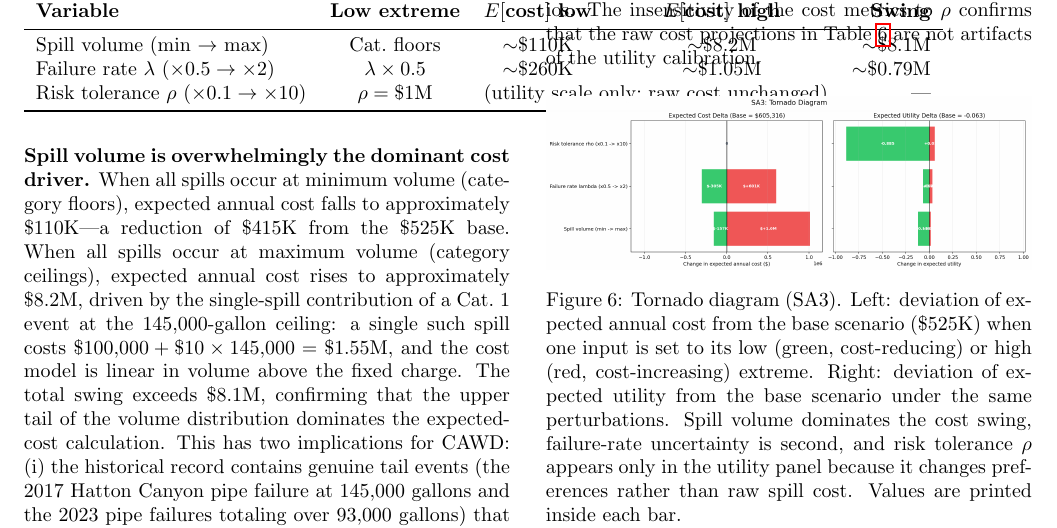
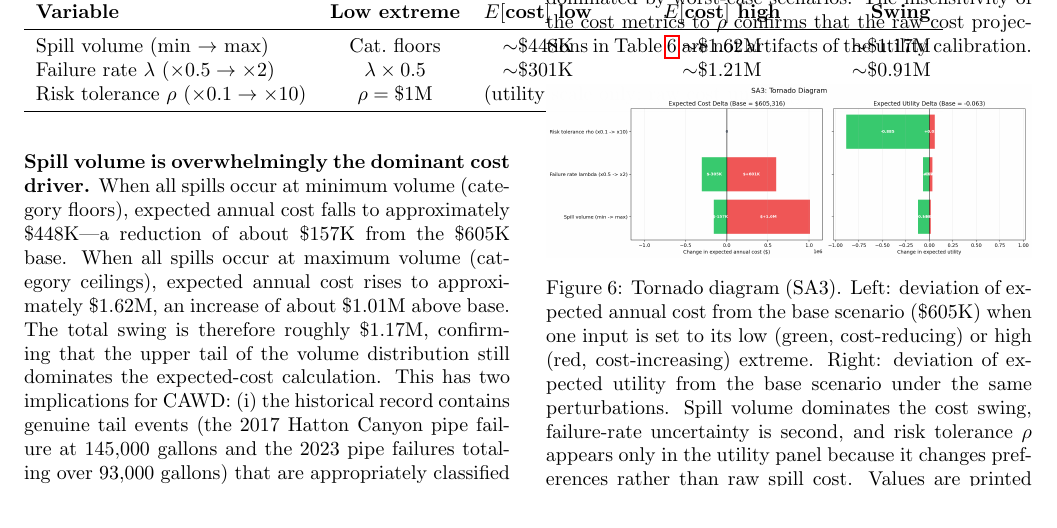
Before and after one commit to osoriom-glitch/cawd-risk-dashboard, a LaTeX paper (src/CAWD Sewer Spill Analysis-Current.tex): part of page 17 of 21, cut so that both start at the same text. Compiled offline with pdfLaTeX.

Commit message:
Align SA3 tornado discussion with current figure outputs

```diff
--- a/src/CAWD Sewer Spill Analysis-Current.tex
+++ b/src/CAWD Sewer Spill Analysis-Current.tex
@@ -1587,9 +1587,9 @@ risk tolerance $\rho$ is visible even though raw cost is unchanged.
   & \textbf{$E[\text{cost}]$ high} & \textbf{Swing} \\
 \midrule
 Spill volume (min $\to$ max) & Cat.\ floors
-  & $\sim$\$110K & $\sim$\$8.2M & $\sim$\$8.1M \\
+  & $\sim$\$448K & $\sim$\$1.62M & $\sim$\$1.17M \\
 Failure rate $\lambda$ ($\times 0.5 \to \times 2$) & $\lambda \times 0.5$
-  & $\sim$\$260K & $\sim$\$1.05M & $\sim$\$0.79M \\
+  & $\sim$\$301K & $\sim$\$1.21M & $\sim$\$0.91M \\
 Risk tolerance $\rho$ ($\times 0.1 \to \times 10$) & $\rho = \$1$M
   & \multicolumn{2}{c}{(utility scale only; raw cost unchanged)} & --- \\
 \bottomrule
@@ -1598,15 +1598,13 @@ Risk tolerance $\rho$ ($\times 0.1 \to \times 10$) & $\rho = \$1$M
 
 \textbf{Spill volume is overwhelmingly the dominant cost driver.}
 When all spills occur at minimum volume (category floors), expected
-annual cost falls to approximately \$110K---a reduction of
-\$415K from the \$525K base. When all spills occur at maximum volume
-(category ceilings), expected annual cost rises to approximately
-\$8.2M, driven by the single-spill contribution of a Cat.~1 event at
-the 145{,}000-gallon ceiling: a single such spill costs
-$\$100{,}000 + \$10 \times 145{,}000 = \$1.55$M, and the cost model
-is linear in volume above the fixed charge. The total swing exceeds
-\$8.1M, confirming that the upper tail of the volume distribution
-dominates the expected-cost calculation. This has two implications
+annual cost falls to approximately \$448K---a reduction of
+about \$157K from the \$605K base. When all spills occur at maximum
+volume (category ceilings), expected annual cost rises to approximately
+\$1.62M, an increase of about \$1.01M above base. The total swing is
+therefore roughly \$1.17M, confirming that the upper tail of the
+volume distribution still dominates the expected-cost calculation.
+This has two implications
 for CAWD: (i) the historical record contains genuine tail events
 (the 2017 Hatton Canyon pipe failure at 145{,}000 gallons and the
 2023 pipe failures totaling over 93{,}000 gallons) that are
@@ -1651,7 +1651,7 @@ of the utility calibration.
   \centering
   \includegraphics[width=\columnwidth]{figures/sa3_tornado.png}
   \caption{Tornado diagram (SA3). Left: deviation of expected annual
-    cost from the base scenario (\$525K) when one input is set to
+    cost from the base scenario (\$605K) when one input is set to
     its low (green, cost-reducing) or high (red, cost-increasing)
     extreme. Right: deviation of expected utility from the base
     scenario under the same perturbations. Spill volume dominates the
```
Also changed, not shown: src/CAWD Sewer Spill Analysis-Current.pdf, src/CAWD Sewer Spill Analysis-Current.tex (18 more changed lines).
